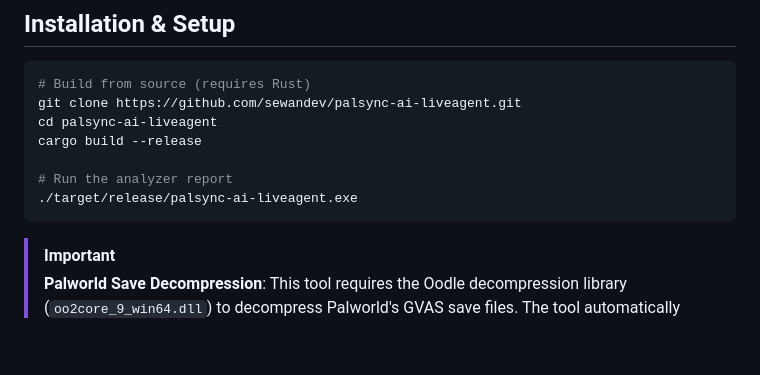
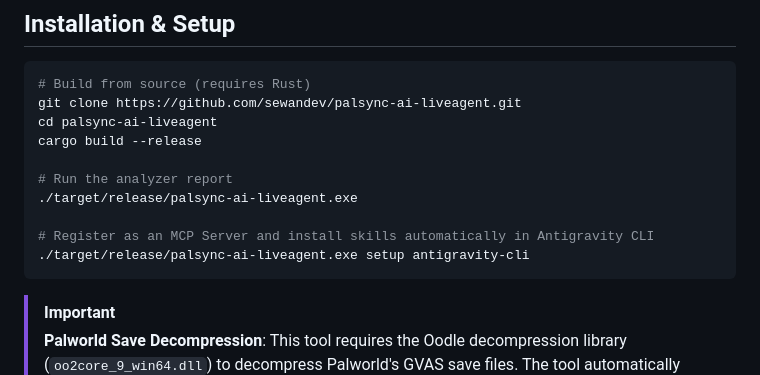
Before and after one commit to sewandev/palagent-ai, a Markdown page: README.md, the part around the change. GitHub-like rendering; blank space fills up the shorter version.

````diff
--- a/README.md
+++ b/README.md
@@ -30,6 +30,9 @@ cargo build --release
 
 # Run the analyzer report
 ./target/release/palsync-ai-liveagent.exe
+
+# Register as an MCP Server and install skills automatically in Antigravity CLI
+./target/release/palsync-ai-liveagent.exe setup antigravity-cli
 ```
 
 > [!IMPORTANT]
````
Also changed, not shown: README.es.md (+3 -0 lines).
